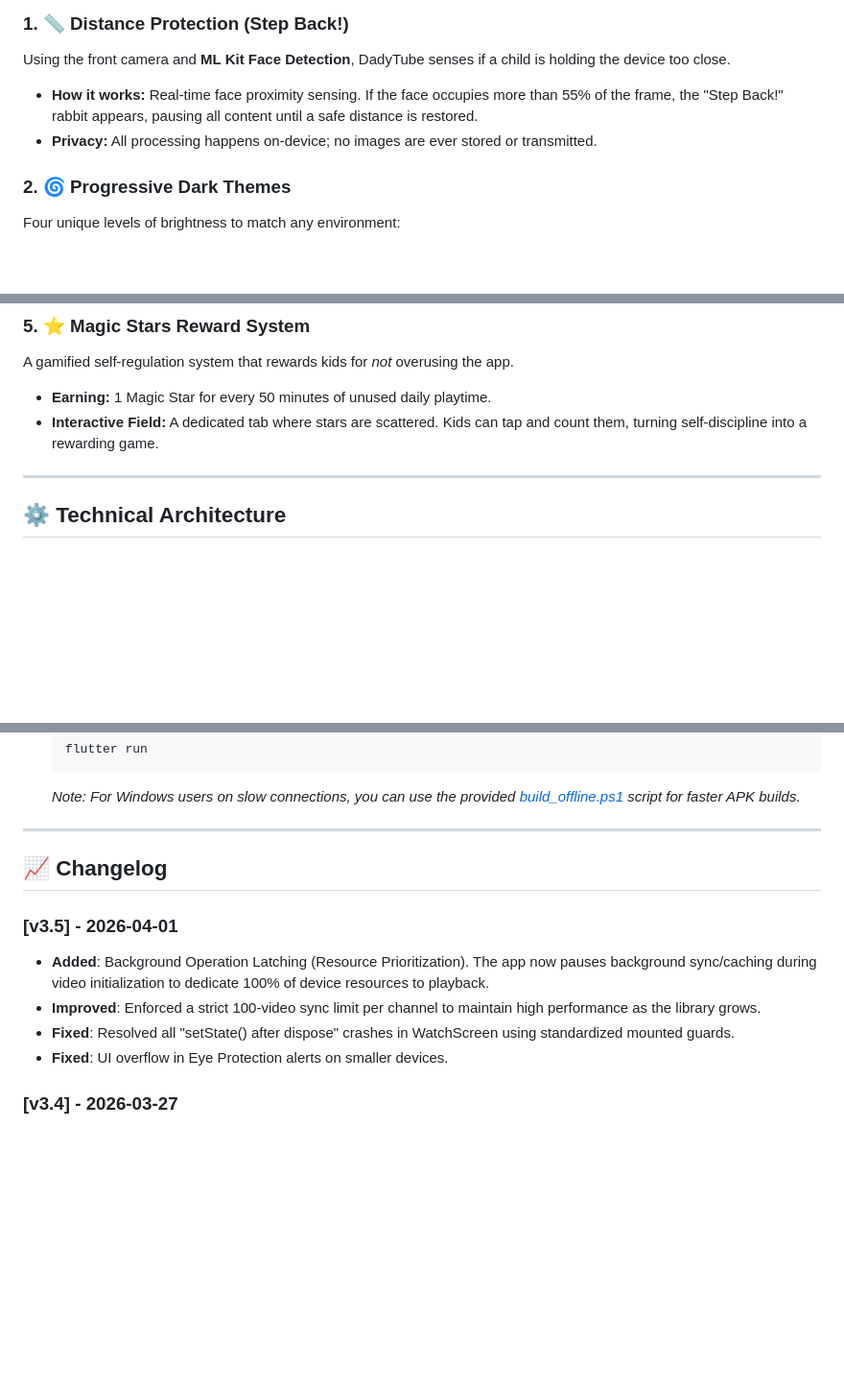
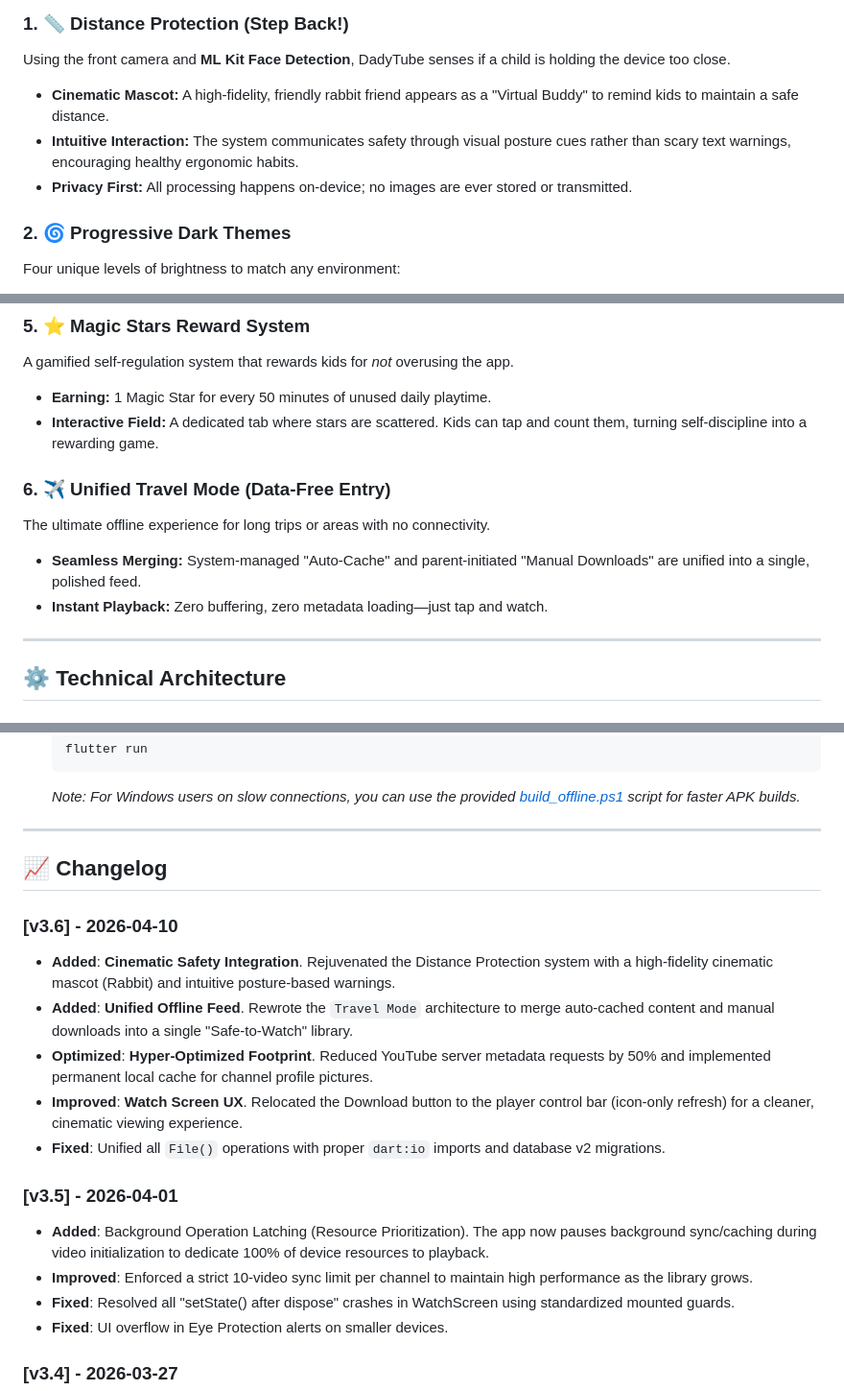
Before and after one commit to memjavad/dady-tube, a Markdown page: README.md, 3 parts joined by grey strips. Shown at 96% size. Drawn GitHub-style; blank space fills up the shorter version.

Commit message:
docs: Update README with v3.6 features and performance enhancements

```diff
--- a/README.md
+++ b/README.md
@@ -14,8 +14,9 @@ DadyTube isn't just a video player; it's a **safe playground** designed from the
 
 ### 1. 📏 Distance Protection (Step Back!)
 Using the front camera and **ML Kit Face Detection**, DadyTube senses if a child is holding the device too close.
-- **How it works:** Real-time face proximity sensing. If the face occupies more than 55% of the frame, the "Step Back!" rabbit appears, pausing all content until a safe distance is restored.
-- **Privacy:** All processing happens on-device; no images are ever stored or transmitted.
+- **Cinematic Mascot:** A high-fidelity, friendly rabbit friend appears as a "Virtual Buddy" to remind kids to maintain a safe distance.
+- **Intuitive Interaction:** The system communicates safety through visual posture cues rather than scary text warnings, encouraging healthy ergonomic habits.
+- **Privacy First:** All processing happens on-device; no images are ever stored or transmitted.
 
 ### 2. 🌀 Progressive Dark Themes
 Four unique levels of brightness to match any environment:
@@ -38,6 +39,11 @@ A multi-stage spectrum-shifting filter that blocks harmful blue light.
 A gamified self-regulation system that rewards kids for *not* overusing the app.
 - **Earning:** 1 Magic Star for every 50 minutes of unused daily playtime.
 - **Interactive Field:** A dedicated tab where stars are scattered. Kids can tap and count them, turning self-discipline into a rewarding game.
+
+### 6. ✈️ Unified Travel Mode (Data-Free Entry)
+The ultimate offline experience for long trips or areas with no connectivity.
+- **Seamless Merging:** System-managed "Auto-Cache" and parent-initiated "Manual Downloads" are unified into a single, polished feed.
+- **Instant Playback:** Zero buffering, zero metadata loading—just tap and watch.
 
 ---
 
@@ -110,9 +116,16 @@ DadyTube is fully bilingual. Switch between **English** and **Arabic** in the **
 
 ## 📈 Changelog
 
+### [v3.6] - 2026-04-10
+- **Added**: **Cinematic Safety Integration**. Rejuvenated the Distance Protection system with a high-fidelity cinematic mascot (Rabbit) and intuitive posture-based warnings.
+- **Added**: **Unified Offline Feed**. Rewrote the `Travel Mode` architecture to merge auto-cached content and manual downloads into a single "Safe-to-Watch" library.
+- **Optimized**: **Hyper-Optimized Footprint**. Reduced YouTube server metadata requests by 50% and implemented permanent local cache for channel profile pictures.
+- **Improved**: **Watch Screen UX**. Relocated the Download button to the player control bar (icon-only refresh) for a cleaner, cinematic viewing experience.
+- **Fixed**: Unified all `File()` operations with proper `dart:io` imports and database v2 migrations.
+
 ### [v3.5] - 2026-04-01
 - **Added**: Background Operation Latching (Resource Prioritization). The app now pauses background sync/caching during video initialization to dedicate 100% of device resources to playback.
-- **Improved**: Enforced a strict 100-video sync limit per channel to maintain high performance as the library grows.
+- **Improved**: Enforced a strict 10-video sync limit per channel to maintain high performance as the library grows.
 - **Fixed**: Resolved all "setState() after dispose" crashes in WatchScreen using standardized mounted guards.
 - **Fixed**: UI overflow in Eye Protection alerts on smaller devices.
 
```
